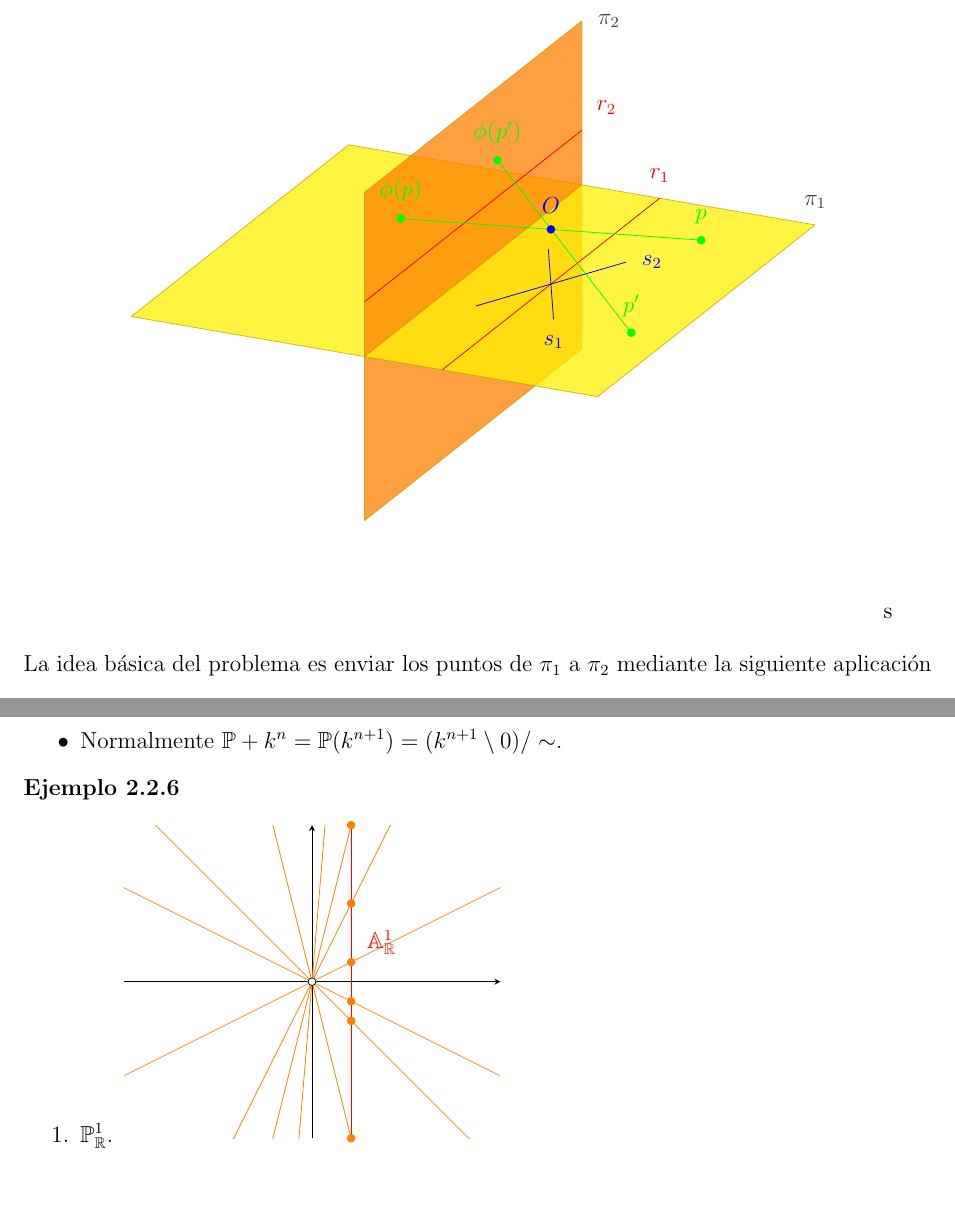
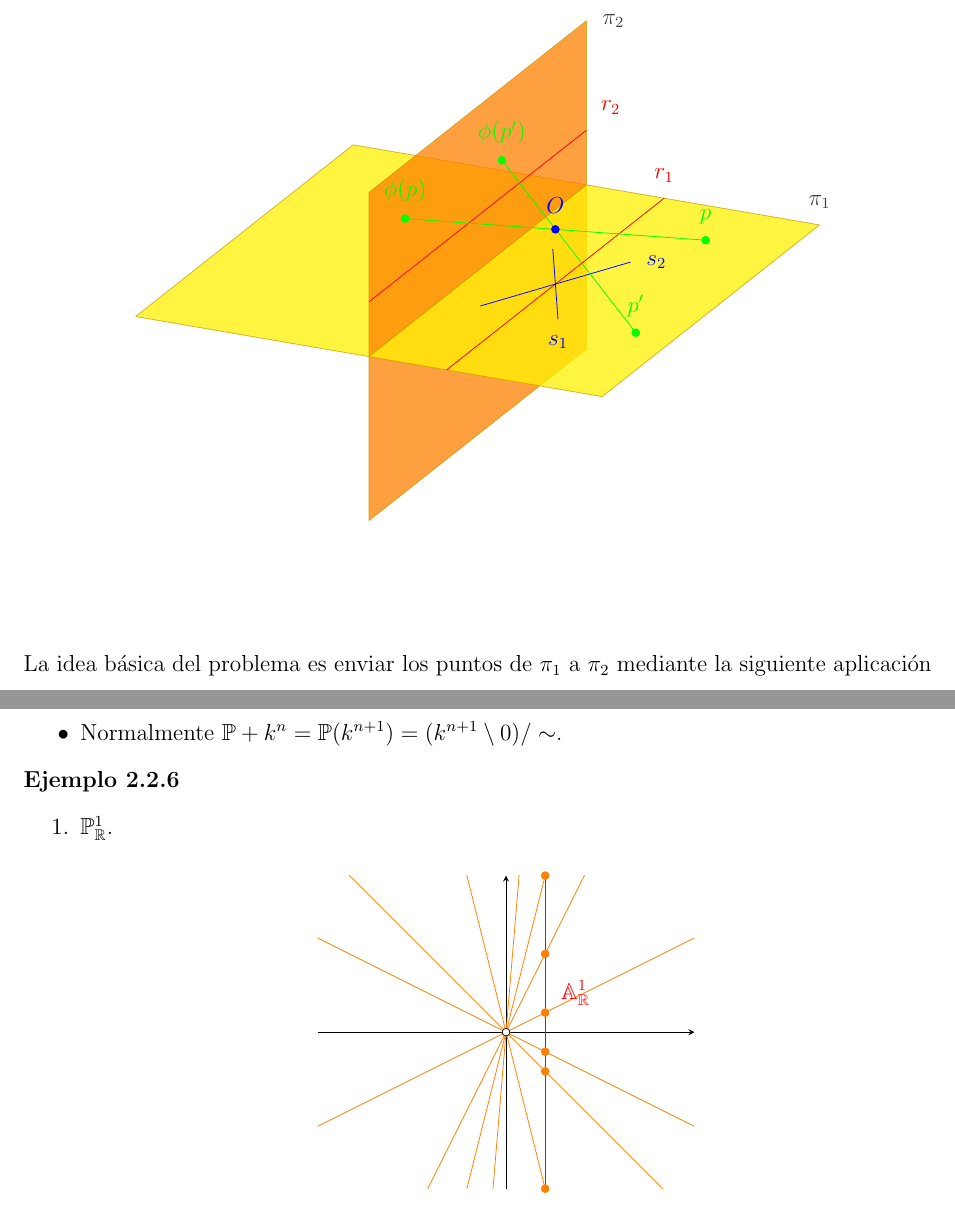
Before and after one commit to ApuntsFME/LatexFME, a LaTeX document (Algebra_Multilineal_i_Geometria_Projectiva/Latex/main.tex, which reads Algebra_Multilineal_i_Geometria_Projectiva/Latex/tema_dos.tex): two parts of pages 23 and 24 of 25, joined at a grey line, cut so that both start at the same text. Compiled offline with pdfLaTeX.

Commit message:
Errors corregits

```diff
--- a/Algebra_Multilineal_i_Geometria_Projectiva/Latex/tema_dos.tex
+++ b/Algebra_Multilineal_i_Geometria_Projectiva/Latex/tema_dos.tex
@@ -66,7 +66,7 @@ se muestra una tabla con las distintas geometrías en la cual cada una esta
 	node[label=$\phi(p')$]{};
 	\draw [color=green] (axis cs:2.5,-1,0) -- (axis cs:0,0.67,1.67);
 	\end{axis}
-	\end{tikzpicture}s
+	\end{tikzpicture}
 \end{center}
 La idea básica del problema es enviar los puntos de $\pi_1$ a $\pi_2$ mediante la
 siguiente aplicación
@@ -126,6 +126,7 @@ en añadir puntos en el $\infty$.
 	\begin{enumerate}
 		\item []
 		\item $\Po^1_{\real}$.
+		\begin{center}
 		\begin{tikzpicture}
 		\begin{axis}[%
 		axis equal,
```
Also changed, not shown: Algebra_Multilineal_i_Geometria_Projectiva/Latex/tema_dos.tex (1 more changed lines).
